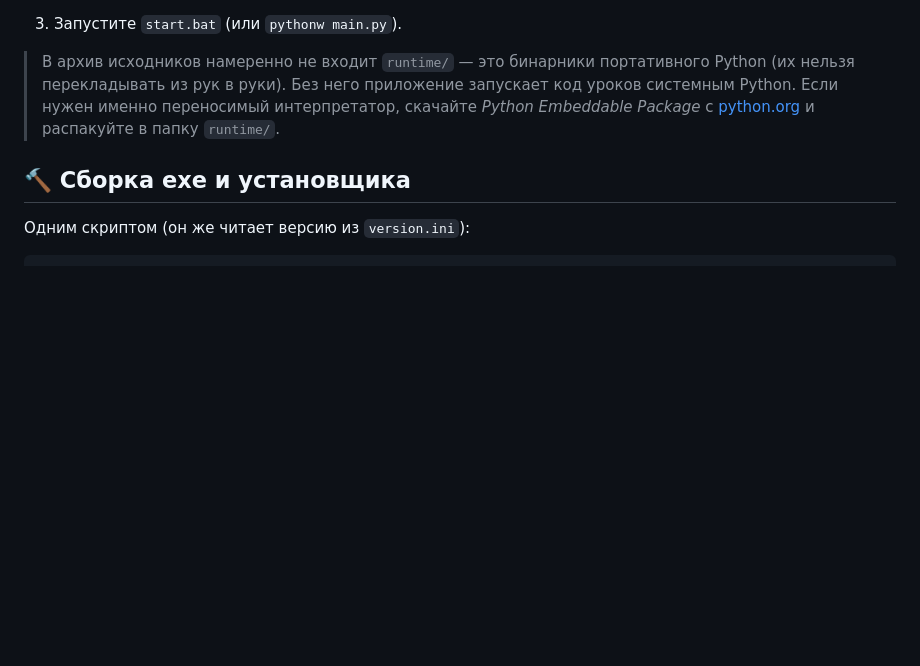
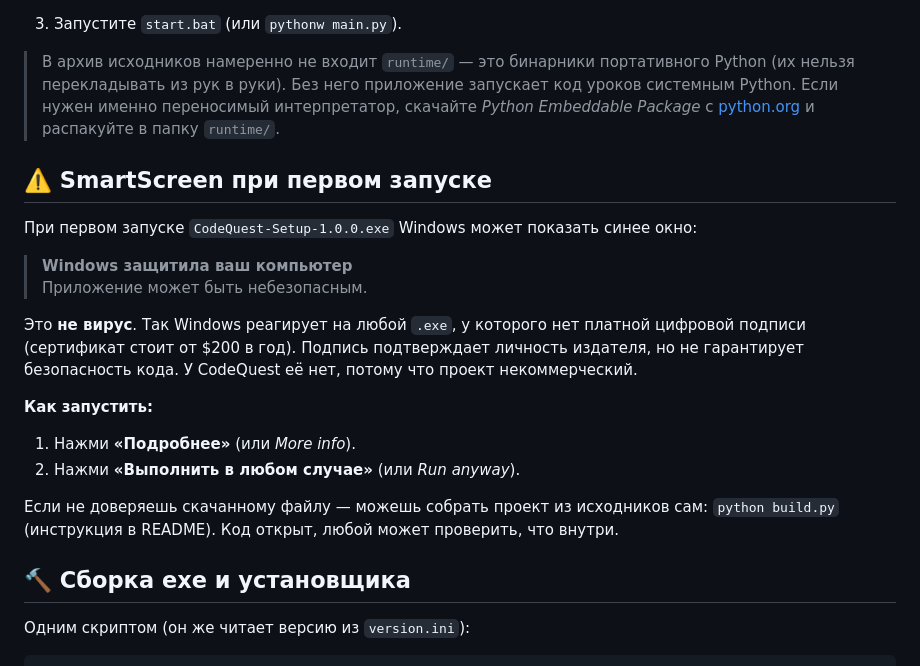
Before and after one commit to Olver009/CodeQuest, a Markdown page: README.md, the part around the change. Drawn GitHub-style; blank space fills up the shorter version.

```diff
--- a/README.md
+++ b/README.md
@@ -45,6 +45,21 @@
 3. Запустите `start.bat` (или `pythonw main.py`).
 
 > В архив исходников намеренно не входит `runtime/` — это бинарники портативного Python (их нельзя перекладывать из рук в руки). Без него приложение запускает код уроков системным Python. Если нужен именно переносимый интерпретатор, скачайте *Python Embeddable Package* с [python.org](https://www.python.org/downloads/windows/) и распакуйте в папку `runtime/`.
+
+## ⚠️ SmartScreen при первом запуске
+
+При первом запуске `CodeQuest-Setup-1.0.0.exe` Windows может показать синее окно:
+
+> **Windows защитила ваш компьютер**
+> Приложение может быть небезопасным.
+
+Это **не вирус**. Так Windows реагирует на любой `.exe`, у которого нет платной цифровой подписи (сертификат стоит от $200 в год). Подпись подтверждает личность издателя, но не гарантирует безопасность кода. У CodeQuest её нет, потому что проект некоммерческий.
+
+**Как запустить:**
+1. Нажми **«Подробнее»** (или *More info*).
+2. Нажми **«Выполнить в любом случае»** (или *Run anyway*).
+
+Если не доверяешь скачанному файлу — можешь собрать проект из исходников сам: `python build.py` (инструкция в README). Код открыт, любой может проверить, что внутри.
 
 ## 🔨 Сборка exe и установщика
 
```
